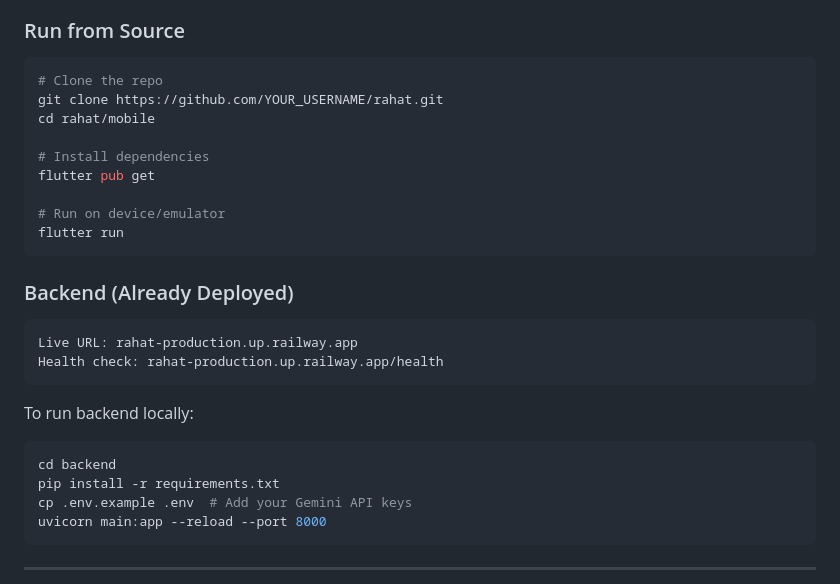
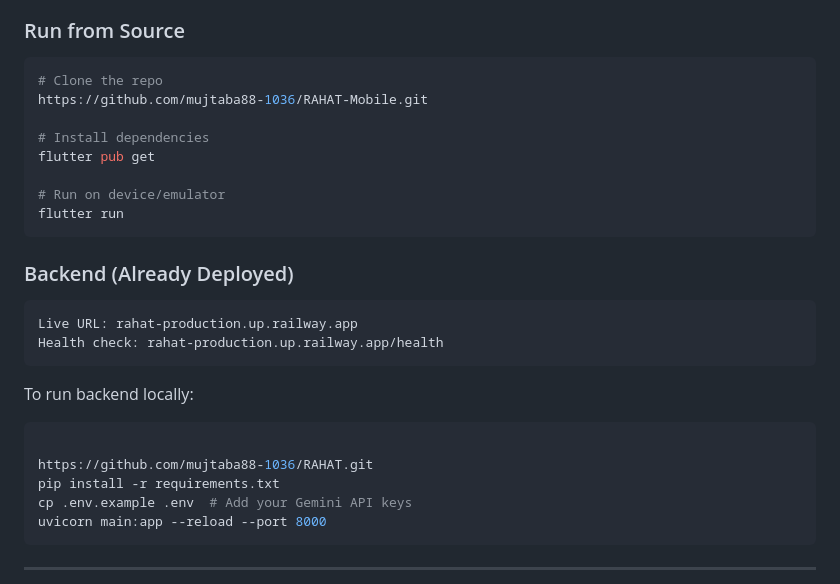
Before and after one commit to mujtaba88-1036/RAHAT-Mobile, a Markdown page: README.md, the part around the change. Drawn GitHub-style.

Commit message:
Update README.md with updated links

````diff
--- a/README.md
+++ b/README.md
@@ -218,8 +218,7 @@ antigravity/
 
 ```bash
 # Clone the repo
-git clone https://github.com/YOUR_USERNAME/rahat.git
-cd rahat/mobile
+https://github.com/mujtaba88-1036/RAHAT-Mobile.git
 
 # Install dependencies
 flutter pub get
@@ -236,7 +235,8 @@ Health check: rahat-production.up.railway.app/health
 
 To run backend locally:
 ```bash
-cd backend
+
+https://github.com/mujtaba88-1036/RAHAT.git
 pip install -r requirements.txt
 cp .env.example .env  # Add your Gemini API keys
 uvicorn main:app --reload --port 8000
````
